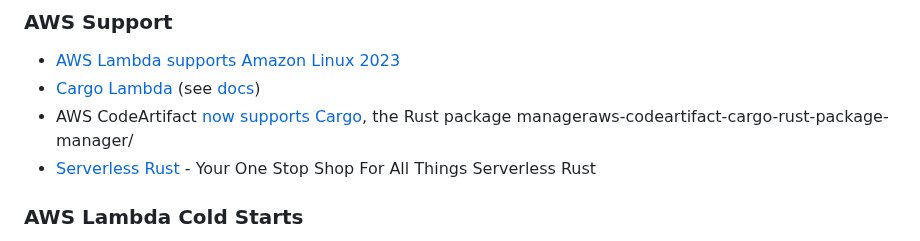
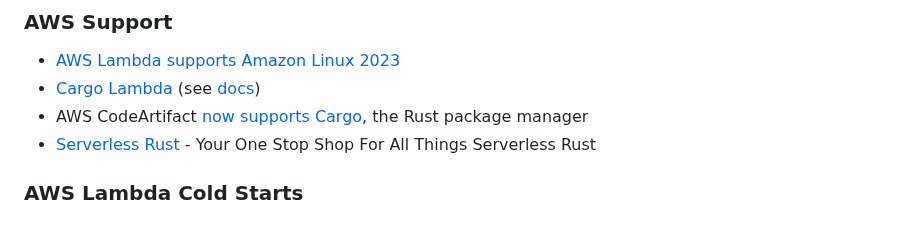
Before and after one commit to peterneave/rust, a Markdown page: README.md, the part around the change. Rendered like a GitHub page.

Commit message:
Fix bad link

```diff
--- a/README.md
+++ b/README.md
@@ -152,7 +152,7 @@ Look at [memorysafety.org](https://www.memorysafety.org) for some initiatives (c
 
 - [AWS Lambda supports Amazon Linux 2023](https://aws.amazon.com/about-aws/whats-new/2023/11/aws-lambda-amazon-linux-2023)
 - [Cargo Lambda](https://www.cargo-lambda.info) (see [docs](https://docs.aws.amazon.com/lambda/latest/dg/lambda-rust.html))
-- AWS CodeArtifact [now supports Cargo](https://aws.amazon.com/about-aws/whats-new/2024/06/), the Rust package manageraws-codeartifact-cargo-rust-package-manager/
+- AWS CodeArtifact [now supports Cargo](https://aws.amazon.com/about-aws/whats-new/2024/06/aws-codeartifact-cargo-rust-package-manager/), the Rust package manager
 - [Serverless Rust](https://serverless-rust.com/) - Your One Stop Shop For All Things Serverless Rust
 
 ### AWS Lambda Cold Starts
```
